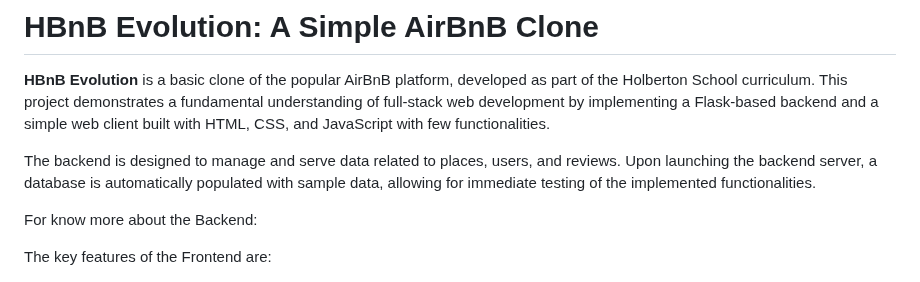
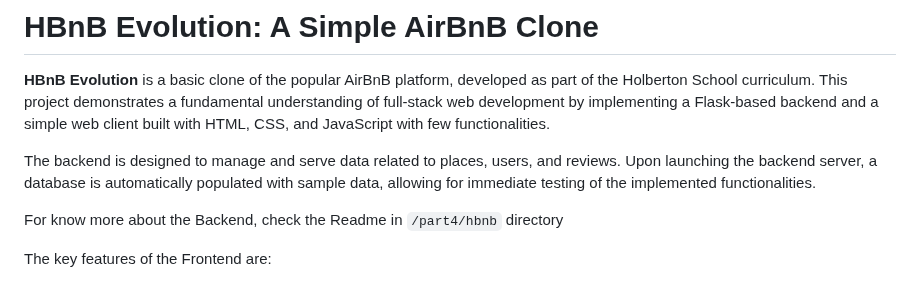
Before and after one commit to pablonudel/holbertonschool-hbnb, a Markdown page: README.md, the part around one of its changes. GitHub-like rendering.

Commit message:
Update README: improve backend and frontend sections for clarity and consistency

```diff
--- a/README.md
+++ b/README.md
@@ -5,7 +5,7 @@
 
 The backend is designed to manage and serve data related to places, users, and reviews. Upon launching the backend server, a database is automatically populated with sample data, allowing for immediate testing of the implemented functionalities.
 
-For know more about the Backend:
+For know more about the Backend, check the Readme in `/part4/hbnb` directory
 
 The key features of the Frontend are:
 * **Viewing Places:** Users can browse a list of available places filtered by max price.
```
Also changed, not shown: other parts of README.md (+3 -3 lines).
